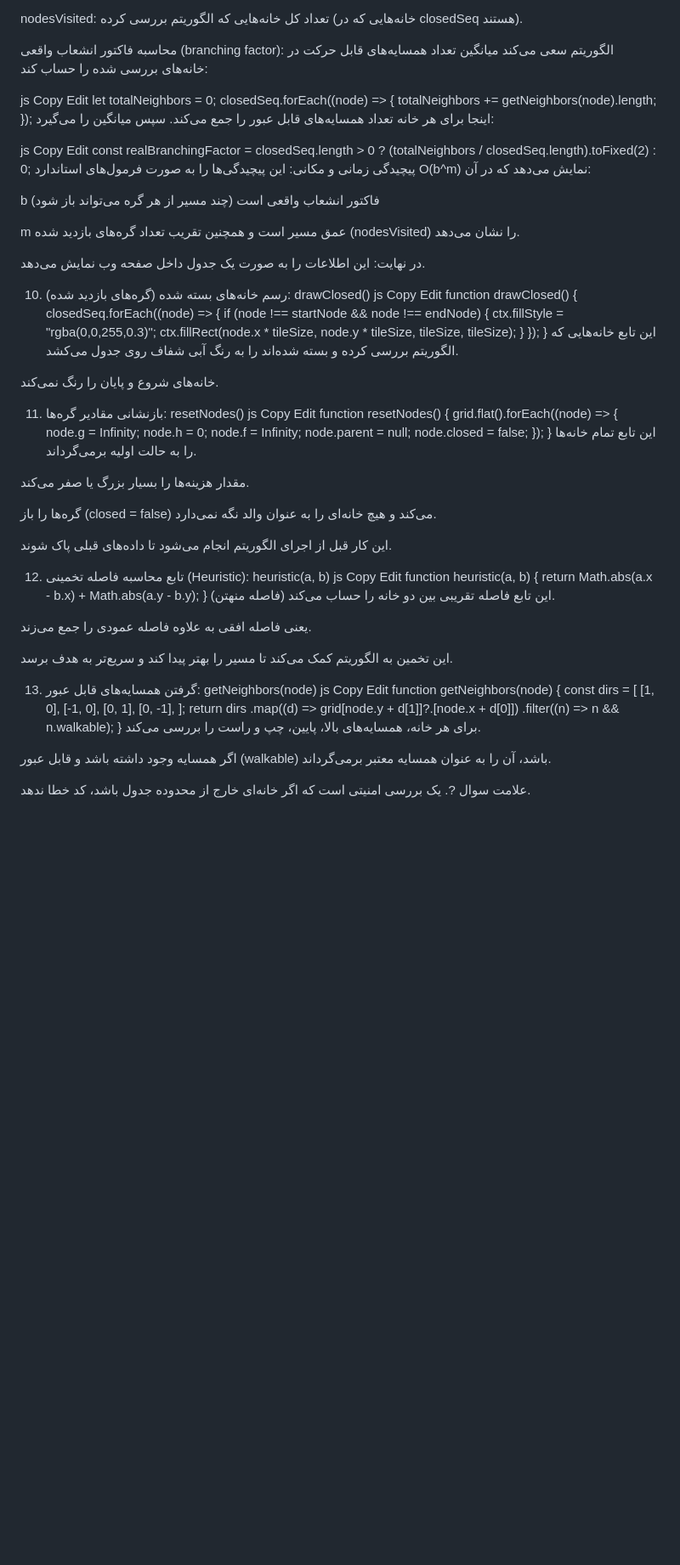
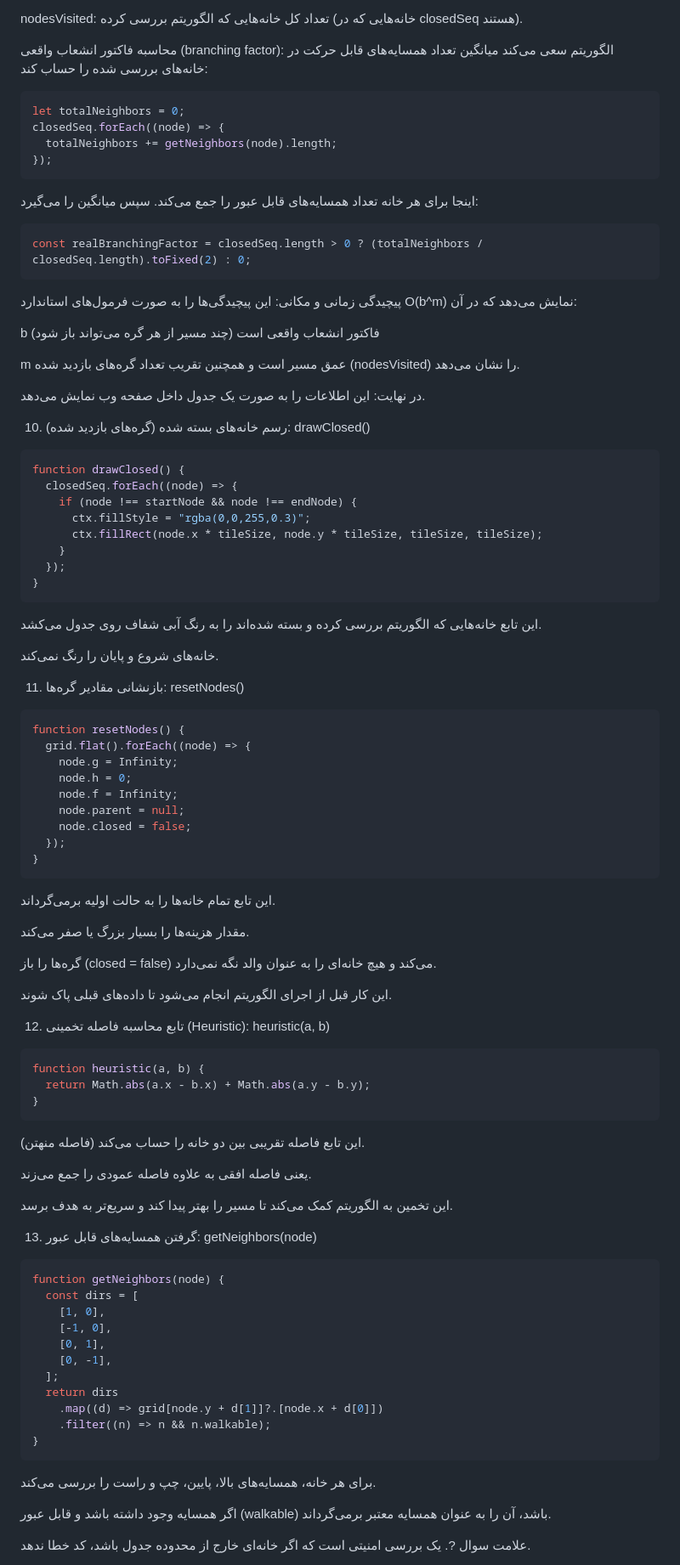
Before and after one commit to OmidRezaWeb/A-Maze-Solver-, a Markdown page: README.md, the part around one of its changes. Shown at 85% size. Rendered like a GitHub page; blank space fills up the shorter version.

````diff
--- a/README.md
+++ b/README.md
@@ -378,20 +367,18 @@ nodesVisited:
 محاسبه فاکتور انشعاب واقعی (branching factor):
 الگوریتم سعی می‌کند میانگین تعداد همسایه‌های قابل حرکت در خانه‌های بررسی شده را حساب کند:
 
-js
-Copy
-Edit
+```sh
 let totalNeighbors = 0;
 closedSeq.forEach((node) => {
   totalNeighbors += getNeighbors(node).length;
 });
+```
 اینجا برای هر خانه تعداد همسایه‌های قابل عبور را جمع می‌کند.
 سپس میانگین را می‌گیرد:
 
-js
-Copy
-Edit
+```sh
 const realBranchingFactor = closedSeq.length > 0 ? (totalNeighbors / closedSeq.length).toFixed(2) : 0;
+```
 پیچیدگی زمانی و مکانی:
 این پیچیدگی‌ها را به صورت فرمول‌های استاندارد O(b^m) نمایش می‌دهد که در آن:
 
@@ -404,9 +391,7 @@ m عمق مسیر است
 این اطلاعات را به صورت یک جدول داخل صفحه وب نمایش می‌دهد.
 
 10. رسم خانه‌های بسته شده (گره‌های بازدید شده): drawClosed()
-js
-Copy
-Edit
+```sh
 function drawClosed() {
   closedSeq.forEach((node) => {
     if (node !== startNode && node !== endNode) {
@@ -415,14 +400,14 @@ function drawClosed() {
     }
   });
 }
+```
 این تابع خانه‌هایی که الگوریتم بررسی کرده و بسته شده‌اند را به رنگ آبی شفاف روی جدول می‌کشد.
 
 خانه‌های شروع و پایان را رنگ نمی‌کند.
 
 11. بازنشانی مقادیر گره‌ها: resetNodes()
-js
-Copy
-Edit
+
+```sh
 function resetNodes() {
   grid.flat().forEach((node) => {
     node.g = Infinity;
@@ -432,6 +417,7 @@ function resetNodes() {
     node.closed = false;
   });
 }
+```
 این تابع تمام خانه‌ها را به حالت اولیه برمی‌گرداند.
 
 مقدار هزینه‌ها را بسیار بزرگ یا صفر می‌کند.
@@ -441,12 +427,11 @@ function resetNodes() {
 این کار قبل از اجرای الگوریتم انجام می‌شود تا داده‌های قبلی پاک شوند.
 
 12. تابع محاسبه فاصله تخمینی (Heuristic): heuristic(a, b)
-js
-Copy
-Edit
+```sh
 function heuristic(a, b) {
   return Math.abs(a.x - b.x) + Math.abs(a.y - b.y);
 }
+```
 این تابع فاصله تقریبی بین دو خانه را حساب می‌کند (فاصله منهتن).
 
 یعنی فاصله افقی به علاوه فاصله عمودی را جمع می‌زند.
@@ -454,9 +439,7 @@ function heuristic(a, b) {
 این تخمین به الگوریتم کمک می‌کند تا مسیر را بهتر پیدا کند و سریع‌تر به هدف برسد.
 
 13. گرفتن همسایه‌های قابل عبور: getNeighbors(node)
-js
-Copy
-Edit
+```sh
 function getNeighbors(node) {
   const dirs = [
     [1, 0],
@@ -468,6 +451,7 @@ function getNeighbors(node) {
     .map((d) => grid[node.y + d[1]]?.[node.x + d[0]])
     .filter((n) => n && n.walkable);
 }
+```
 برای هر خانه، همسایه‌های بالا، پایین، چپ و راست را بررسی می‌کند.
 
 اگر همسایه وجود داشته باشد و قابل عبور (walkable) باشد، آن را به عنوان همسایه معتبر برمی‌گرداند.
````
Also changed, not shown: other parts of README.md (+20 -32 lines).
